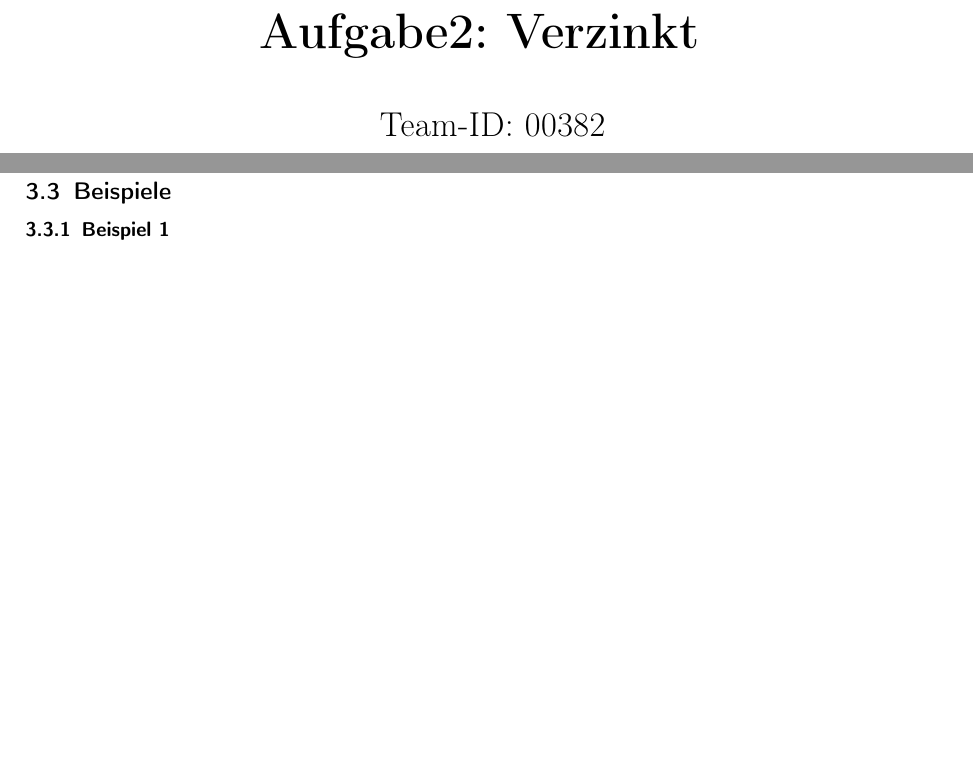
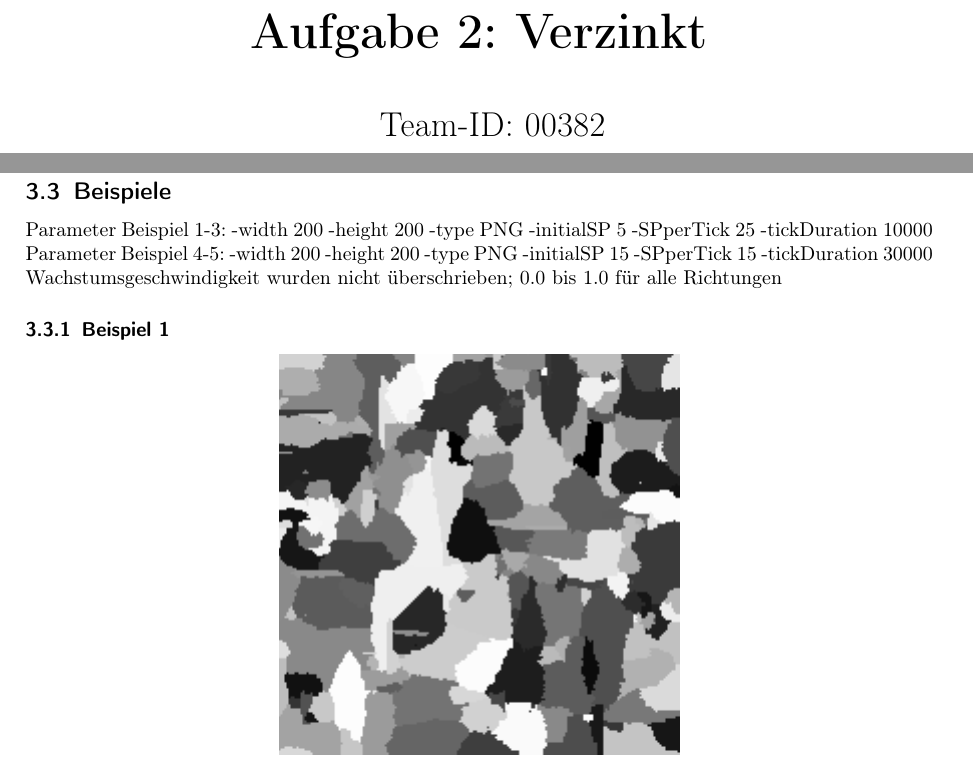
Before and after one commit to Sehr-gutes-BWINF-Team/Aufgabe2, a LaTeX document (dokumentation.tex): two parts of pages 1 and 4 of 8 before the commit and two parts of pages 1 and 4 of 9 after it, joined at a grey line, cut at the place of the change, the shorter picture padded with empty space. Compiled offline with pdfLaTeX.

Commit message:
Feierabend

```diff
--- a/dokumentation.tex
+++ b/dokumentation.tex
@@ -4,7 +4,7 @@
 \usepackage[utf8x]{inputenc}
 \usepackage[a4paper,margin=2.5cm,footskip=0.5cm]{geometry}
 
-\newcommand{\Aufgabe}{Aufgabe2: Verzinkt}
+\newcommand{\Aufgabe}{Aufgabe 2: Verzinkt}
 \newcommand{\TeamId}{00382}
 \newcommand{\TeamName}{Sehr gutes BWINF Team}
 \newcommand{\Namen}{Paul Franosch, Joshua Benning, Lenny Schürer, Marinus Lentile}
@@ -48,7 +48,7 @@
 }
 
 % Diese beiden Pakete müssen zuletzt geladen werden
-%\usepackage{hyperref} % Anklickbare Links im Dokument
+\usepackage{hyperref} % Anklickbare Links im Dokument
 \usepackage{cleveref}
 
 % Daten für die Titelseite
@@ -120,12 +120,15 @@ Bei der oberen Reihe variieren dabei die Wachstumsgeschwindigkeiten in alle Rich
 Da auf dem Referenzbild allerdings Kristalle verschiedener Formen und allgemein verschiedener Größen vorliegen, reichen die Wachstumsgeschwindigkeit und die Keimzahl nicht, um diese Varianz vollständig darzustellen. Es bietet sich daher an, Keime erst auf das Raster zu setzen nachdem andere bereits Zeit zum Wachsen hatten.
 In den Beispielen hier wurde wieder ein Raster von 200px x 200px verwendet. In dem Bild links wurde 1 Keim, im Mittleren wurden 15 Keime und rechts wurden 30 Keime pro 3 Wachstumsiterationen hinzugefügt. Die Bilder hier ähneln dem Referenzbild schon eher, da sie sowohl Bereiche mit Ansammlungen kleiner als auch große, durchgängige Kristalle aufweisen.
 \subsection{Beispiele}
+Parameter Beispiel 1-3: -width 200 -height 200 -type PNG -initialSP 5 -SPperTick 25 -tickDuration 10000
+Parameter Beispiel 4-5: -width 200 -height 200 -type PNG -initialSP 15 -SPperTick 15 -tickDuration 30000
+Wachstumsgeschwindigkeit wurden nicht überschrieben; 0.0 bis 1.0 für alle Richtungen
 \subsubsection{Beispiel 1}
 \centerline{\includegraphics{beispiel1}}
 \subsubsection{Beispiel 2}
 \centerline{\includegraphics{beispiel2}}
+\newpage
 \subsubsection{Beispiel 3}
 \centerline{\includegraphics{beispiel3}}
-\newpage
 \subsubsection{Beispiel 4}
 \centerline{\includegraphics{beispiel4}}
```
Also changed, not shown: dokumentation.pdf, dokumentation.tex (1 more changed lines), 5 other files.
